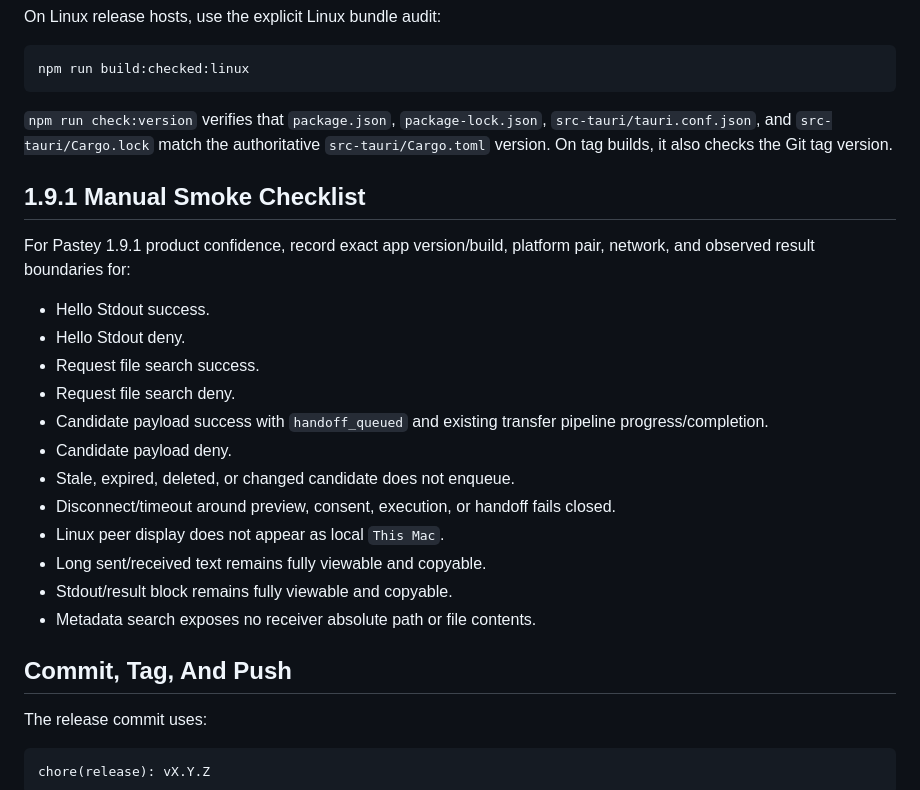
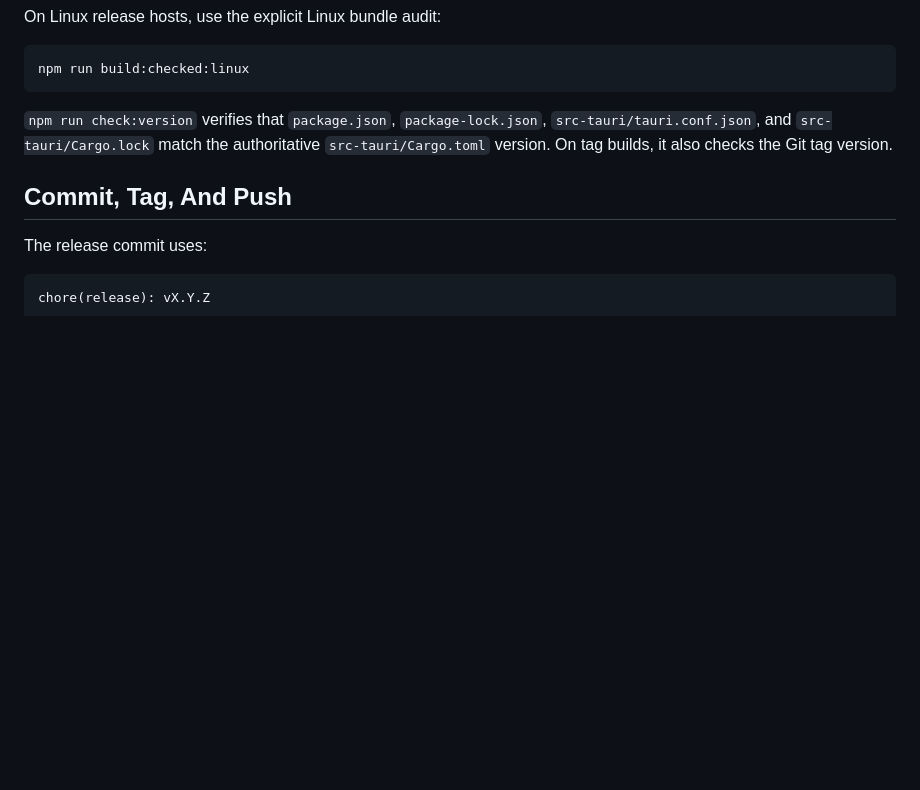
Before and after one commit to xpan0988/Pastey, a Markdown page: docs/operations/release-workflow.md, the part around the change. Rendered like a GitHub page; blank space fills up the shorter version.

Commit message:
docs: update release workflow

```diff
--- a/docs/operations/release-workflow.md
+++ b/docs/operations/release-workflow.md
@@ -90,23 +90,6 @@ npm run build:checked:linux
 
 `npm run check:version` verifies that `package.json`, `package-lock.json`, `src-tauri/tauri.conf.json`, and `src-tauri/Cargo.lock` match the authoritative `src-tauri/Cargo.toml` version. On tag builds, it also checks the Git tag version.
 
-## 1.9.1 Manual Smoke Checklist
-
-For Pastey 1.9.1 product confidence, record exact app version/build, platform pair, network, and observed result boundaries for:
-
-- Hello Stdout success.
-- Hello Stdout deny.
-- Request file search success.
-- Request file search deny.
-- Candidate payload success with `handoff_queued` and existing transfer pipeline progress/completion.
-- Candidate payload deny.
-- Stale, expired, deleted, or changed candidate does not enqueue.
-- Disconnect/timeout around preview, consent, execution, or handoff fails closed.
-- Linux peer display does not appear as local `This Mac`.
-- Long sent/received text remains fully viewable and copyable.
-- Stdout/result block remains fully viewable and copyable.
-- Metadata search exposes no receiver absolute path or file contents.
-
 ## Commit, Tag, And Push
 
 The release commit uses:
```
